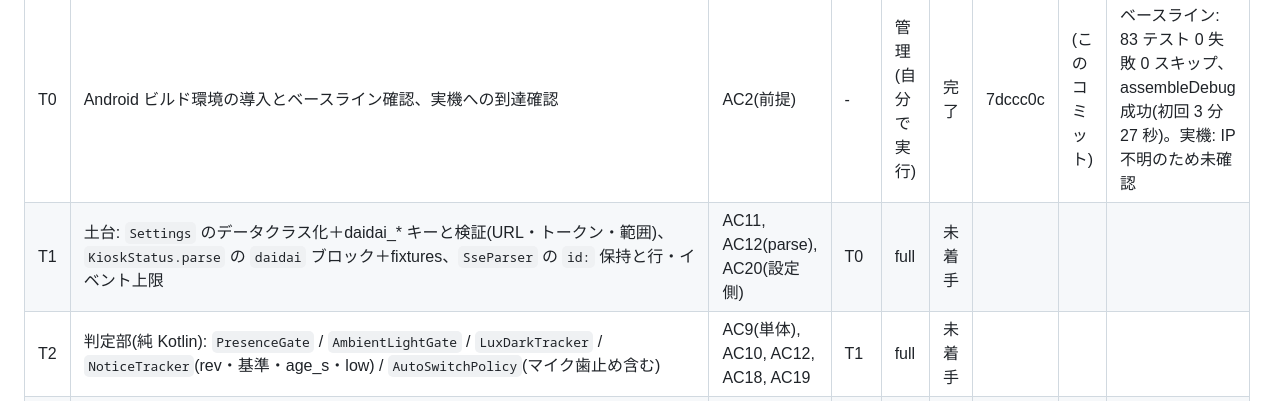
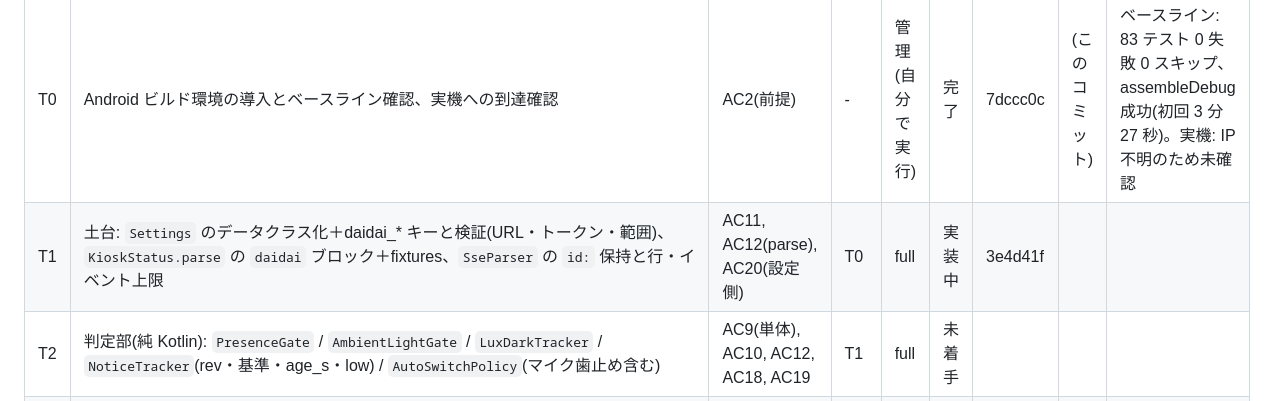
Before and after one commit to ysogabe/miharashi-panel, a Markdown page: docs/daidai-screen/tasks.md, the part around the change. GitHub-like rendering.

Commit message:
tasks: T1 実装開始
Co-Authored-By: Claude Sonnet 5.5 <noreply@anthropic.com>

```diff
--- a/docs/daidai-screen/tasks.md
+++ b/docs/daidai-screen/tasks.md
@@ -10,7 +10,7 @@
 | ID | 内容 | AC | 依存 | 種類 | 状態 | 開始 SHA | コミット | メモ |
 |---|---|---|---|---|---|---|---|---|
 | T0 | Android ビルド環境の導入とベースライン確認、実機への到達確認 | AC2(前提) | - | 管理(自分で実行) | 完了 | 7dccc0c | (このコミット) | ベースライン: 83 テスト 0 失敗 0 スキップ、assembleDebug 成功(初回 3 分 27 秒)。実機: IP 不明のため未確認 |
-| T1 | 土台: `Settings` のデータクラス化＋daidai_* キーと検証(URL・トークン・範囲)、`KioskStatus.parse` の `daidai` ブロック＋fixtures、`SseParser` の `id:` 保持と行・イベント上限 | AC11, AC12(parse), AC20(設定側) | T0 | full | 未着手 | | | |
+| T1 | 土台: `Settings` のデータクラス化＋daidai_* キーと検証(URL・トークン・範囲)、`KioskStatus.parse` の `daidai` ブロック＋fixtures、`SseParser` の `id:` 保持と行・イベント上限 | AC11, AC12(parse), AC20(設定側) | T0 | full | 実装中 | 3e4d41f | | |
 | T2 | 判定部(純 Kotlin): `PresenceGate` / `AmbientLightGate` / `LuxDarkTracker` / `NoticeTracker`(rev・基準・age_s・low) / `AutoSwitchPolicy`(マイク歯止め含む) | AC9(単体), AC10, AC12, AC18, AC19 | T1 | full | 未着手 | | | |
 | T3 | ページ: `SwipeDecision` / `PageController` / `PagerLayout`、`PanelView.idleSuspended`・`gestureSwallowed`、`PanelActivity` の載せ替え、空の B。A の回帰を最優先 | AC1, AC2, AC3 | T1 | full | 未着手 | | | |
 | T4 | B の画面: `DaidaiLayout` / `DaidaiView` / `DaidaiUiState` / `AvatarAssets`、未設定の案内、通知カード、状態チップ、マイク使用中表示 | AC6(描画), AC13(表示) | T3 | full | 未着手 | | | |
```
